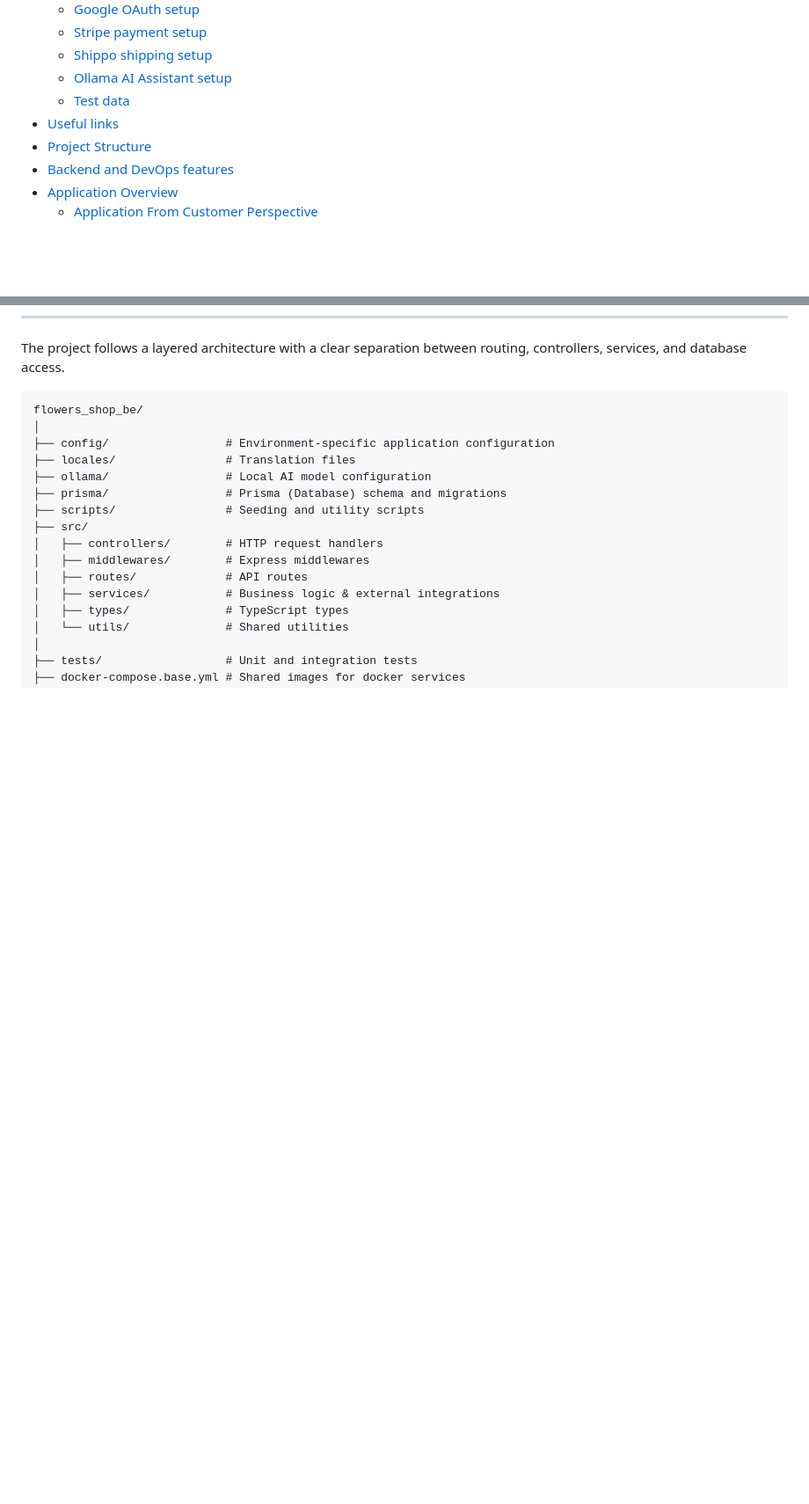
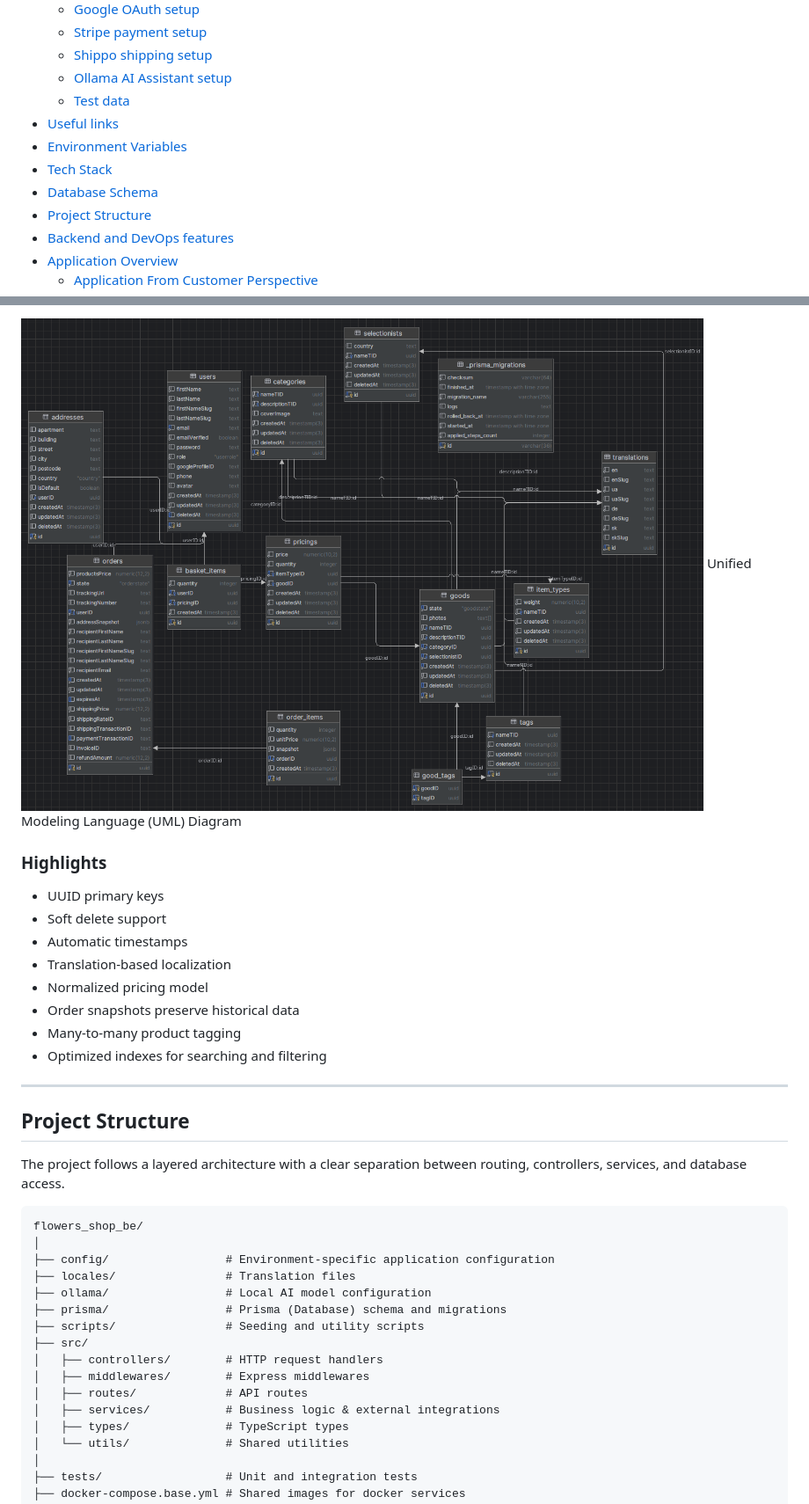
Before and after one commit to kot-1999/flowers_shop_be, a Markdown page: README.md, 2 parts joined by grey strips. Shown at 88% size. Drawn GitHub-style; pictures changed too: docs/screenshots/db-schema.png (added); blank space fills up the shorter version.

````diff
--- a/README.md
+++ b/README.md
@@ -10,6 +10,9 @@
     - [Ollama AI Assistant setup](#ollama-ai-assistant-setup)
     - [Test data](#test-data)
 - [Useful links](#useful-links)
+- [Environment Variables](#environment-variables)
+- [Tech Stack](#tech-stack)
+- [Database Schema](#database-schema)
 - [Project Structure](#project-structure)
 - [Backend and DevOps features](#backend-and-devops-features)
 - [Application Overview](#application-overview)
@@ -267,3 +373,22 @@ Once the application is running, the following services will be available:
+![Database Schema](./docs/screenshots/db-schema.png)
+Unified Modeling Language (UML) Diagram
+
+### Highlights
+
+- UUID primary keys
+- Soft delete support
+- Automatic timestamps
+- Translation-based localization
+- Normalized pricing model
+- Order snapshots preserve historical data
+- Many-to-many product tagging
+- Optimized indexes for searching and filtering
+
+
+---
+
+## Project Structure
+
 The project follows a layered architecture with a clear separation between routing, controllers, services, and database access.
 
 ```text
````
Also changed, not shown: other parts of README.md (+119 -49 lines), docs/screenshots/Screenshot_20260617_115559.png (deleted).
